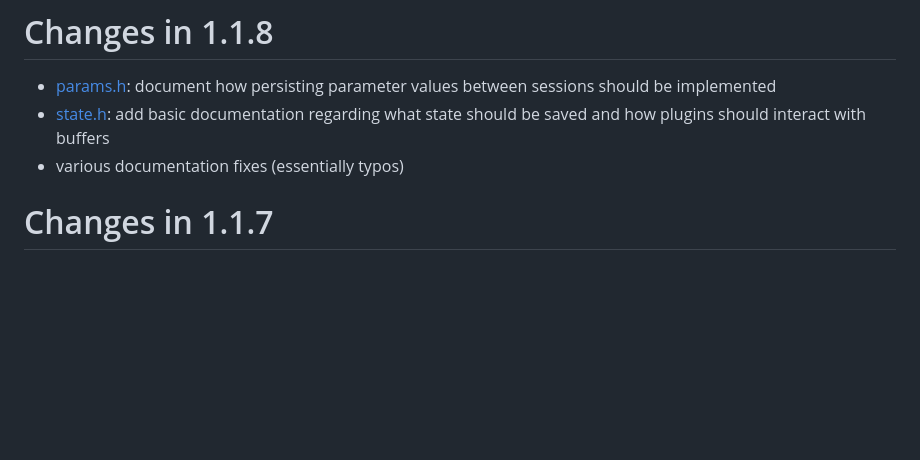
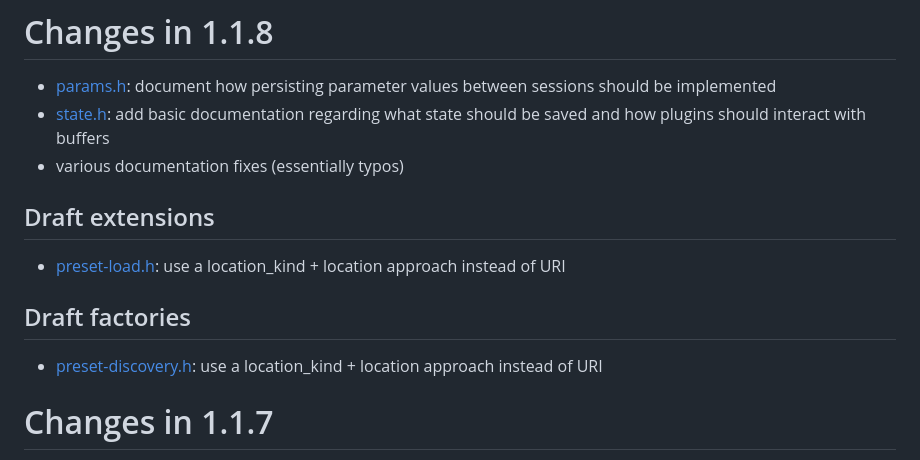
Before and after one commit to free-audio/clap, a Markdown page: ChangeLog.md, the part around the change. Rendered like a GitHub page; blank space fills up the shorter version.

Commit message:
Update ChangeLog

```diff
--- a/ChangeLog.md
+++ b/ChangeLog.md
@@ -3,6 +3,14 @@
 * [params.h](include/clap/ext/params.h): document how persisting parameter values between sessions should be implemented
 * [state.h](include/clap/ext/state.h): add basic documentation regarding what state should be saved and how plugins should interact with buffers
 * various documentation fixes (essentially typos)
+
+## Draft extensions
+
+* [preset-load.h](include/clap/ext/draft/preset-load.h): use a location_kind + location approach instead of URI
+
+## Draft factories
+
+* [preset-discovery.h](include/clap/factory/draft/preset-discovery.h): use a location_kind + location approach instead of URI
 
 # Changes in 1.1.7
 
```
